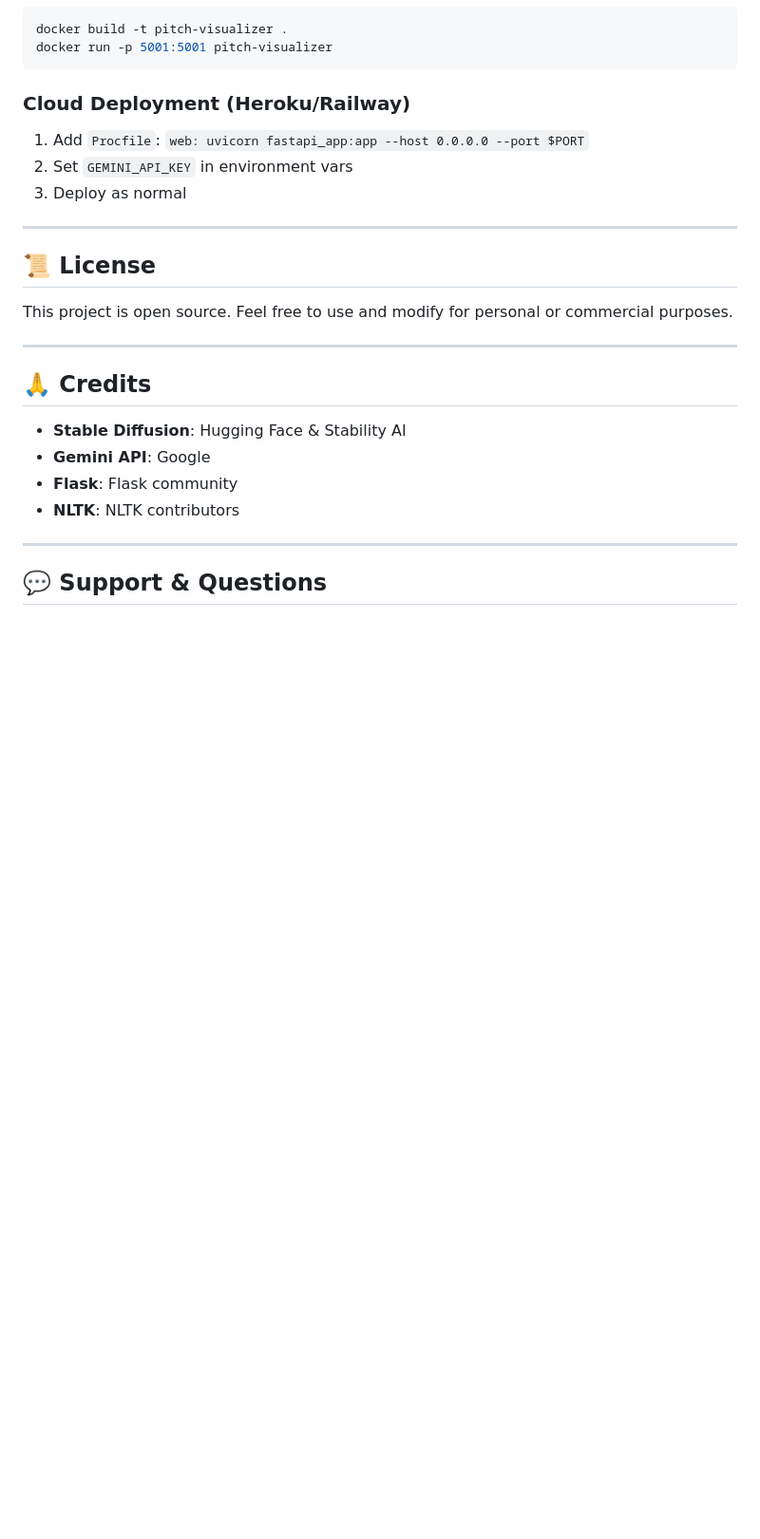
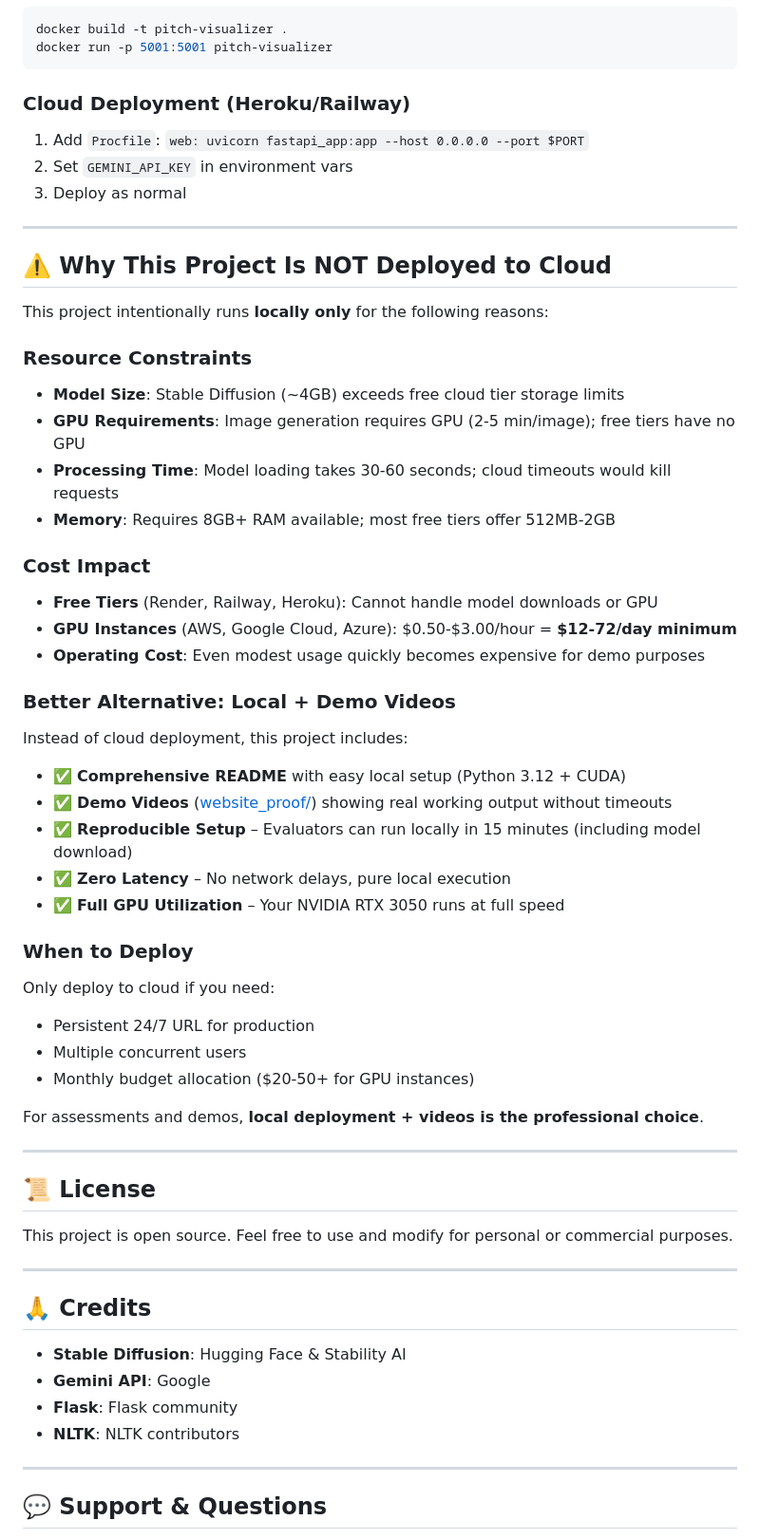
Before and after one commit to Rakshit-2005/The-Pitch-Visualizer-From-Words-to-Storyboard---Darwix-AI-Project, a Markdown page: README.md, the part around the change. Shown at 95% size. Drawn GitHub-style; blank space fills up the shorter version.

Commit message:
Add explanation: Why this project is not deployed to cloud

```diff
--- a/README.md
+++ b/README.md
@@ -540,6 +540,39 @@ docker run -p 5001:5001 pitch-visualizer
 
 ---
 
+## ⚠️ Why This Project Is NOT Deployed to Cloud
+
+This project intentionally runs **locally only** for the following reasons:
+
+### Resource Constraints
+- **Model Size**: Stable Diffusion (~4GB) exceeds free cloud tier storage limits
+- **GPU Requirements**: Image generation requires GPU (2-5 min/image); free tiers have no GPU
+- **Processing Time**: Model loading takes 30-60 seconds; cloud timeouts would kill requests
+- **Memory**: Requires 8GB+ RAM available; most free tiers offer 512MB-2GB
+
+### Cost Impact
+- **Free Tiers** (Render, Railway, Heroku): Cannot handle model downloads or GPU
+- **GPU Instances** (AWS, Google Cloud, Azure): $0.50-$3.00/hour = **$12-72/day minimum**
+- **Operating Cost**: Even modest usage quickly becomes expensive for demo purposes
+
+### Better Alternative: Local + Demo Videos
+Instead of cloud deployment, this project includes:
+- ✅ **Comprehensive README** with easy local setup (Python 3.12 + CUDA)
+- ✅ **Demo Videos** ([website_proof/](website_proof/)) showing real working output without timeouts
+- ✅ **Reproducible Setup** – Evaluators can run locally in 15 minutes (including model download)
+- ✅ **Zero Latency** – No network delays, pure local execution
+- ✅ **Full GPU Utilization** – Your NVIDIA RTX 3050 runs at full speed
+
+### When to Deploy
+Only deploy to cloud if you need:
+- Persistent 24/7 URL for production
+- Multiple concurrent users
+- Monthly budget allocation ($20-50+ for GPU instances)
+
+For assessments and demos, **local deployment + videos is the professional choice**.
+
+---
+
 ## 📜 License
 
 This project is open source. Feel free to use and modify for personal or commercial purposes.
```
